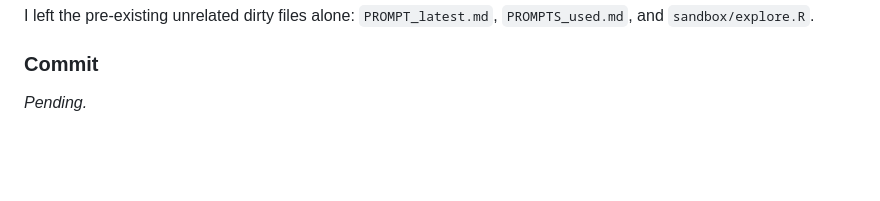
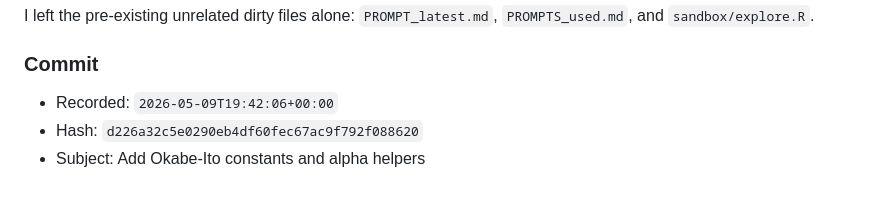
Before and after one commit to davidearn/earnmisc, a Markdown page: PROMPTS_used.md, the part around the change. Drawn GitHub-style; blank space fills up the shorter version.

Commit message:
commit hash

```diff
--- a/PROMPTS_used.md
+++ b/PROMPTS_used.md
@@ -785,5 +785,7 @@ I left the pre-existing unrelated dirty files alone: `PROMPT_latest.md`, `PROMPT
 ### Commit
 
 <!-- codex-workflow-commit-start: 20260509T193506Z -->
-_Pending._
+- Recorded: `2026-05-09T19:42:06+00:00`
+- Hash: `d226a32c5e0290eb4df60fec67ac9f792f088620`
+- Subject: Add Okabe-Ito constants and alpha helpers
 <!-- codex-workflow-commit-end: 20260509T193506Z -->
```
